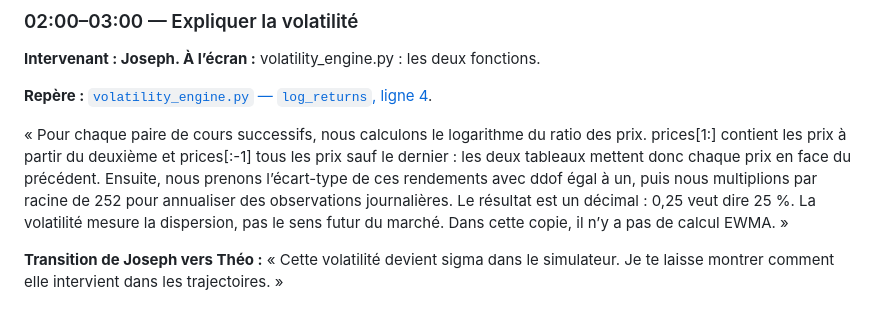
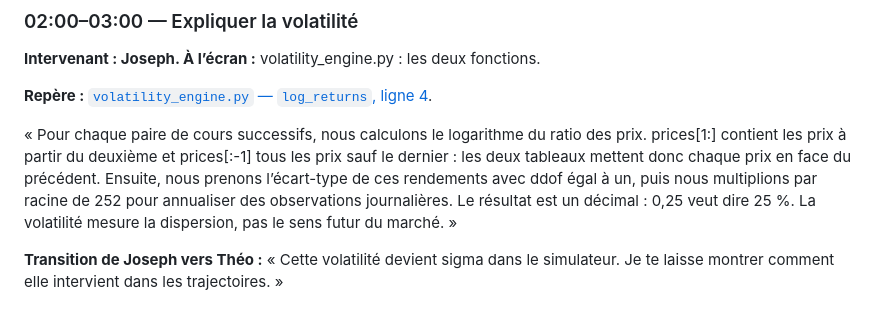
Before and after one commit to Pashattm/Pricer-Joesph-and-Th-o, a Markdown page: presentation_video/01_SCRIPT_VIDEO.md, the part around the change. GitHub-like rendering.

Commit message:
Fix formatting in presentation script

```diff
--- a/presentation_video/01_SCRIPT_VIDEO.md
+++ b/presentation_video/01_SCRIPT_VIDEO.md
@@ -42,7 +42,7 @@ Le projet est présenté collectivement. La répartition ci-dessous organise la
 
 **Repère :** [`volatility_engine.py` — `log_returns`, ligne 4](../volatility_engine.py#L4).
 
-« Pour chaque paire de cours successifs, nous calculons le logarithme du ratio des prix. prices[1:] contient les prix à partir du deuxième et prices[:-1] tous les prix sauf le dernier : les deux tableaux mettent donc chaque prix en face du précédent. Ensuite, nous prenons l’écart-type de ces rendements avec ddof égal à un, puis nous multiplions par racine de 252 pour annualiser des observations journalières. Le résultat est un décimal : 0,25 veut dire 25 %. La volatilité mesure la dispersion, pas le sens futur du marché. Dans cette copie, il n’y a pas de calcul EWMA. »
+« Pour chaque paire de cours successifs, nous calculons le logarithme du ratio des prix. prices[1:] contient les prix à partir du deuxième et prices[:-1] tous les prix sauf le dernier : les deux tableaux mettent donc chaque prix en face du précédent. Ensuite, nous prenons l’écart-type de ces rendements avec ddof égal à un, puis nous multiplions par racine de 252 pour annualiser des observations journalières. Le résultat est un décimal : 0,25 veut dire 25 %. La volatilité mesure la dispersion, pas le sens futur du marché. »
 
 **Transition de Joseph vers Théo :** « Cette volatilité devient sigma dans le simulateur. Je te laisse montrer comment elle intervient dans les trajectoires. »
 
```
